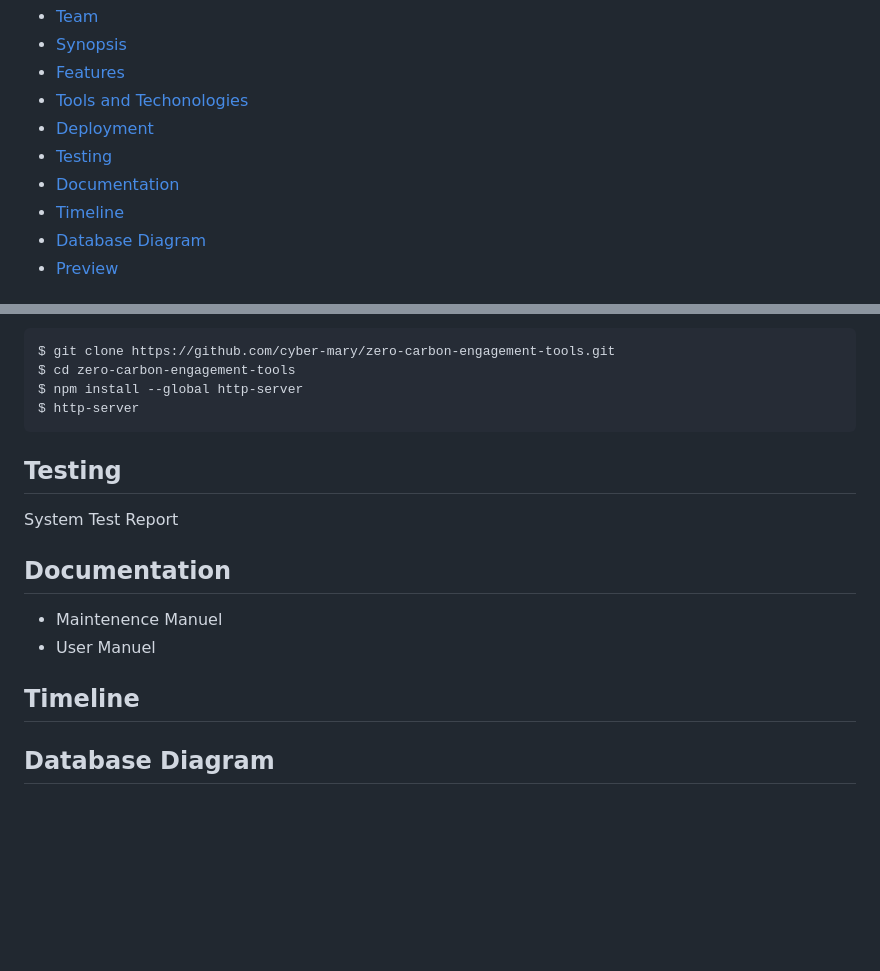
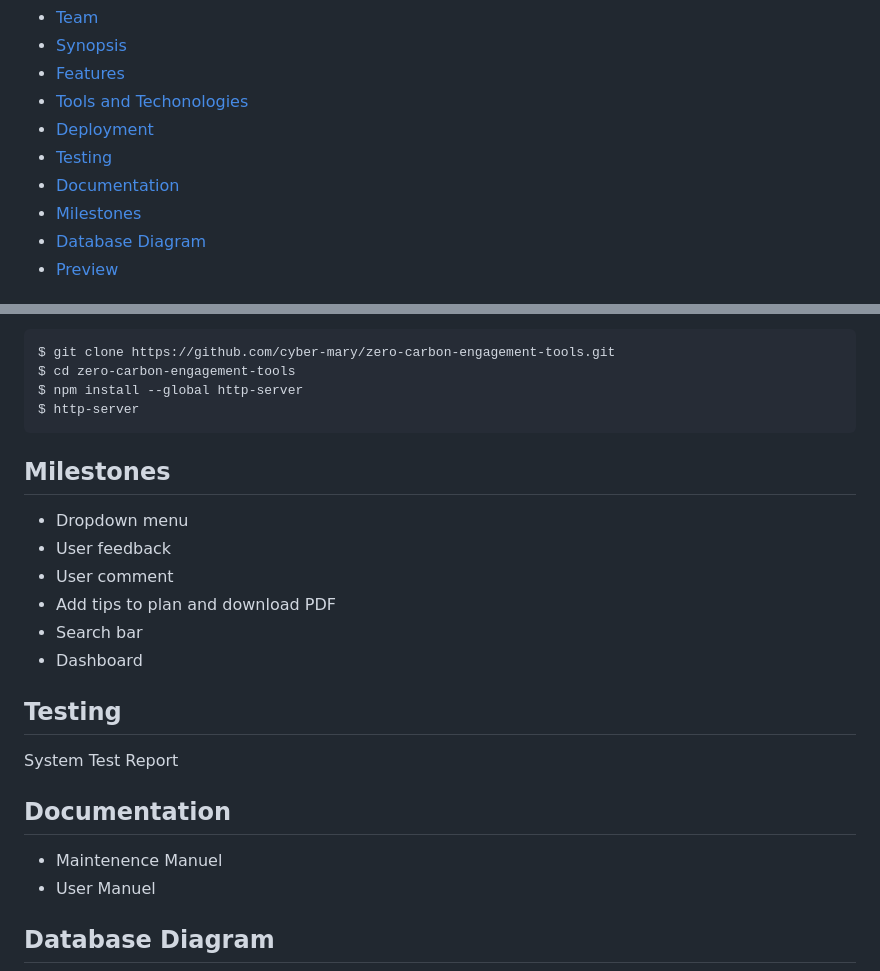
Before and after one commit to Floresce/zero-carbon-engagement-tools, a Markdown page: README.md, 2 parts joined by grey strips. GitHub-like rendering; blank space fills up the shorter version.

````diff
--- a/README.md
+++ b/README.md
@@ -16,7 +16,7 @@
 * [Deployment](#deployment)
 * [Testing](#testing)
 * [Documentation](#documentation)
-* [Timeline](#timeline)
+* [Milestones](#Milestones)
 * [Database Diagram](#database-diagram)
 * [Preview](#preview)
 
@@ -82,6 +82,14 @@ $ npm install --global http-server
 $ http-server
 ```
 
+## Milestones
+* Dropdown menu
+* User feedback
+* User comment
+* Add tips to plan and download PDF
+* Search bar
+* Dashboard
+
 ## Testing
 System Test Report
 
@@ -89,7 +97,6 @@ System Test Report
 * Maintenence Manuel
 * User Manuel
 
-## Timeline
 ## Database Diagram
 <img src="img/ER.D.png">
 <img src="img/ER_Mapping.png">
````
